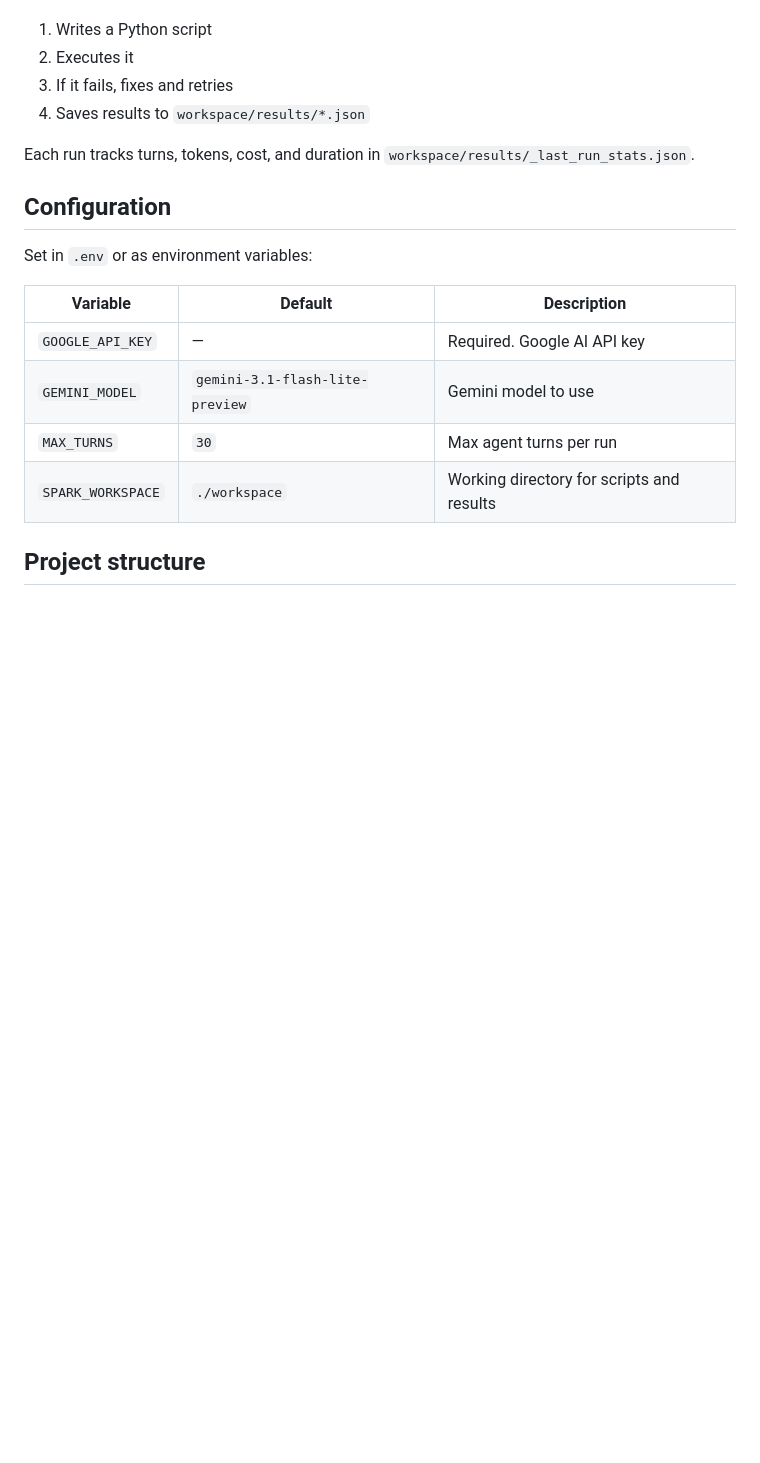
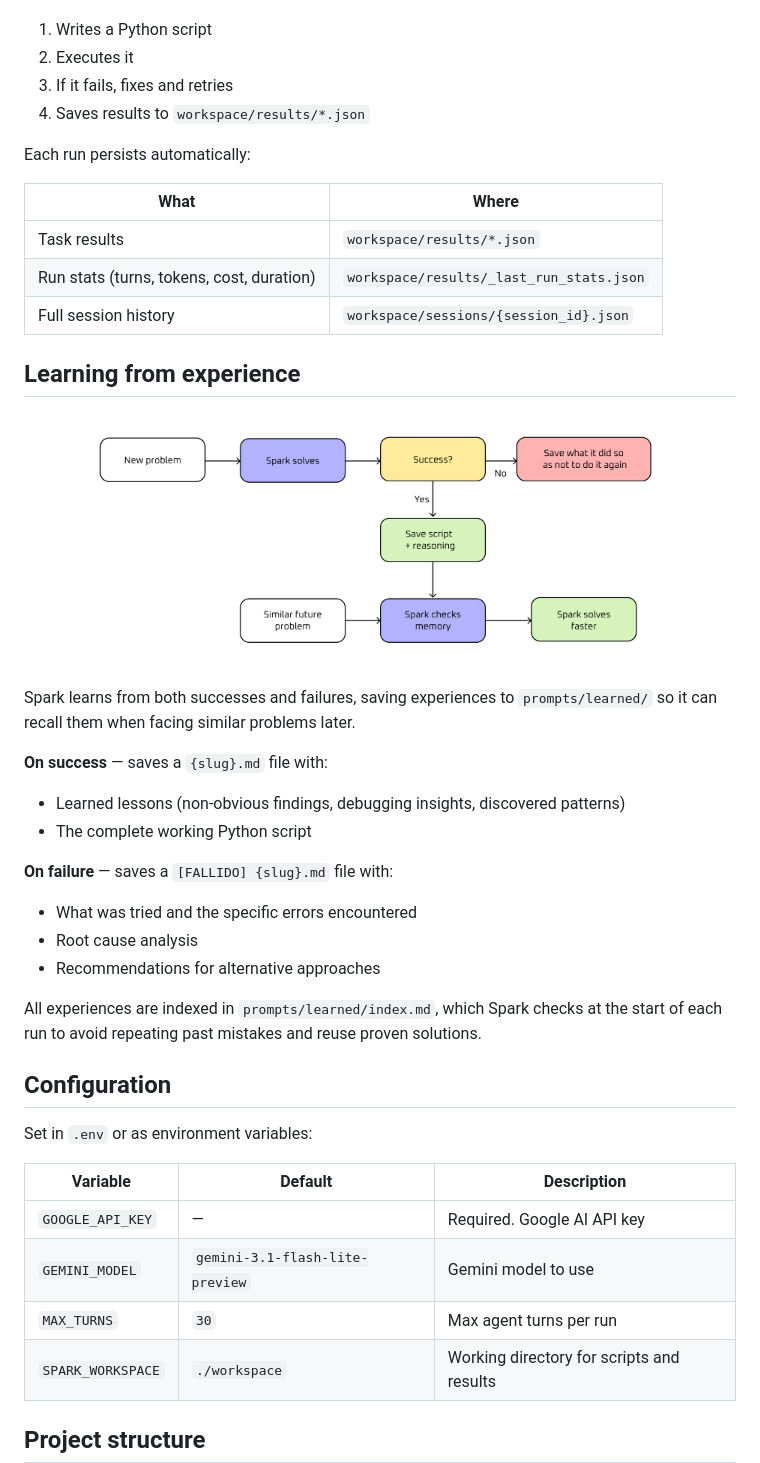
Before and after one commit to valdivia-tech/spark, a Markdown page: README.md, the part around one of its changes. Rendered like a GitHub page; pictures changed too: assets/spark-memory-en.png (added); blank space fills up the shorter version.

```diff
--- a/README.md
+++ b/README.md
@@ -30,7 +44,32 @@ Spark is a ReAct agent (Gemini + bash/read/write tools). When you give it an ins
 3. If it fails, fixes and retries
 4. Saves results to `workspace/results/*.json`
 
-Each run tracks turns, tokens, cost, and duration in `workspace/results/_last_run_stats.json`.
+Each run persists automatically:
+
+| What | Where |
+|------|-------|
+| Task results | `workspace/results/*.json` |
+| Run stats (turns, tokens, cost, duration) | `workspace/results/_last_run_stats.json` |
+| Full session history | `workspace/sessions/{session_id}.json` |
+
+## Learning from experience
+
+<p align="center">
+    <img src="./assets/spark-memory-en.png" alt="Spark Memory" width="600">
+</p>
+
+Spark learns from both successes and failures, saving experiences to `prompts/learned/` so it can recall them when facing similar problems later.
+
+**On success** — saves a `{slug}.md` file with:
+- Learned lessons (non-obvious findings, debugging insights, discovered patterns)
+- The complete working Python script
+
+**On failure** — saves a `[FALLIDO] {slug}.md` file with:
+- What was tried and the specific errors encountered
+- Root cause analysis
+- Recommendations for alternative approaches
+
+All experiences are indexed in `prompts/learned/index.md`, which Spark checks at the start of each run to avoid repeating past mistakes and reuse proven solutions.
 
 ## Configuration
 
```
Also changed, not shown: other parts of README.md (+14 -0 lines), TODO.md (+1 -1 lines), assets/react-en.png (added), 1 other file.
